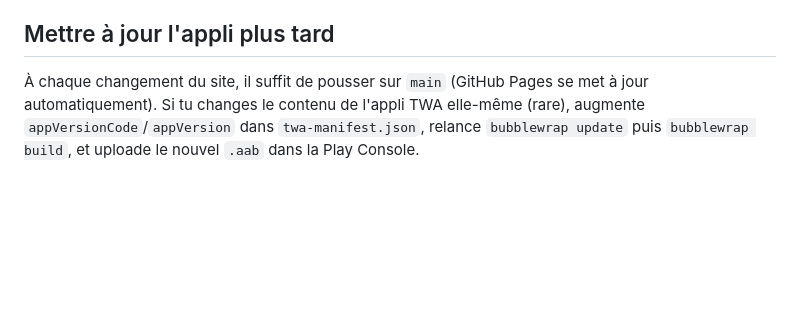
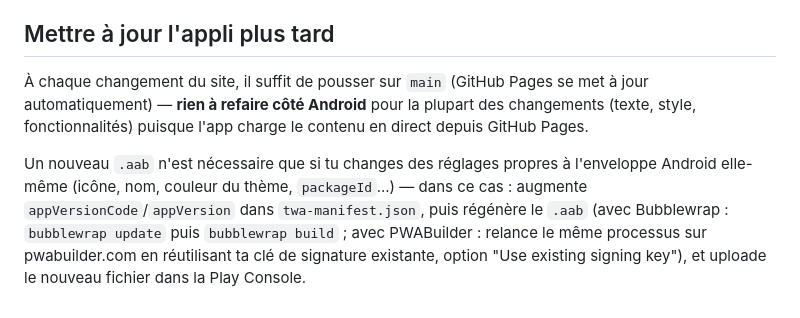
Before and after one commit to rommekevin-debug/TEST, a Markdown page: android/README.md, the part around one of its changes. GitHub-like rendering; blank space fills up the shorter version.

```diff
--- a/android/README.md
+++ b/android/README.md
@@ -68,4 +86,6 @@ L'appli propose un abonnement "ProKil Pro" (historique illimité, rapport mensue
 
 ## Mettre à jour l'appli plus tard
 
-À chaque changement du site, il suffit de pousser sur `main` (GitHub Pages se met à jour automatiquement). Si tu changes le contenu de l'appli TWA elle-même (rare), augmente `appVersionCode`/`appVersion` dans `twa-manifest.json`, relance `bubblewrap update` puis `bubblewrap build`, et uploade le nouvel `.aab` dans la Play Console.
+À chaque changement du site, il suffit de pousser sur `main` (GitHub Pages se met à jour automatiquement) — **rien à refaire côté Android** pour la plupart des changements (texte, style, fonctionnalités) puisque l'app charge le contenu en direct depuis GitHub Pages.
+
+Un nouveau `.aab` n'est nécessaire que si tu changes des réglages propres à l'enveloppe Android elle-même (icône, nom, couleur du thème, `packageId`...) — dans ce cas : augmente `appVersionCode`/`appVersion` dans `twa-manifest.json`, puis régénère le `.aab` (avec Bubblewrap : `bubblewrap update` puis `bubblewrap build` ; avec PWABuilder : relance le même processus sur pwabuilder.com en réutilisant ta clé de signature existante, option "Use existing signing key"), et uploade le nouveau fichier dans la Play Console.
```
Also changed, not shown: other parts of android/README.md (+20 -2 lines).
